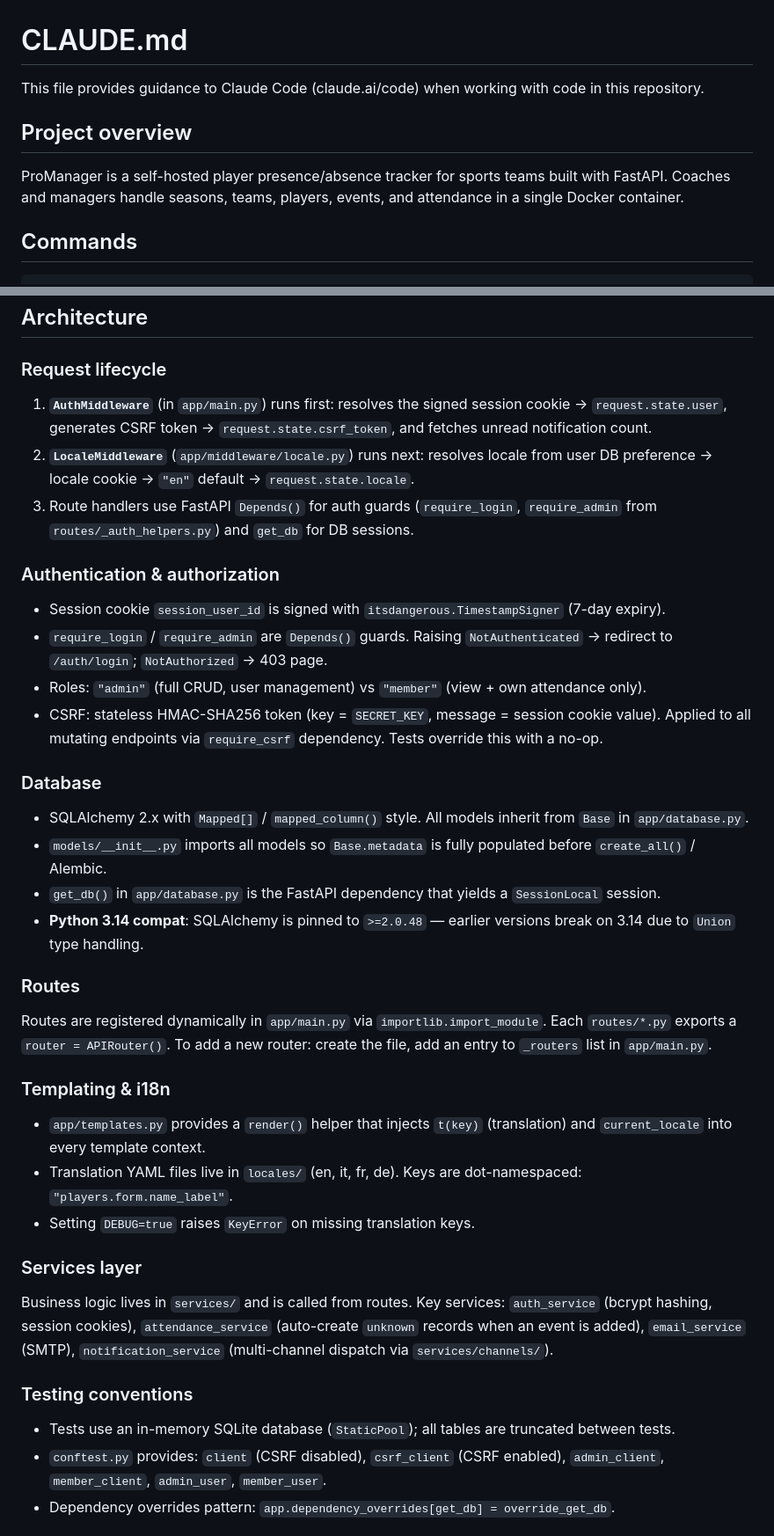
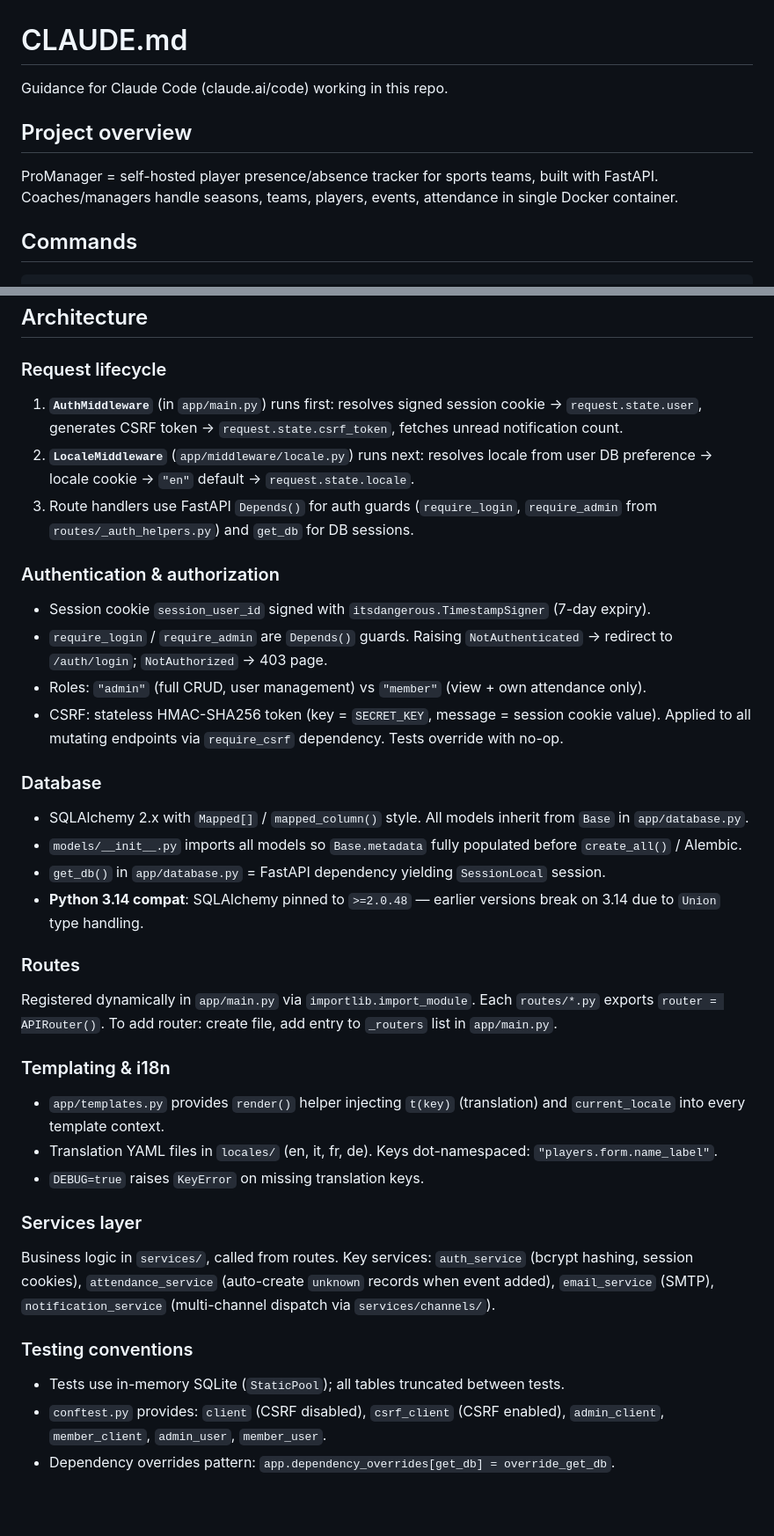
Before and after one commit to dennyschwender/promanager, a Markdown page: CLAUDE.md, 2 parts joined by grey strips. Shown at 88% size. Rendered like a GitHub page; blank space fills up the shorter version.

```diff
--- a/CLAUDE.md
+++ b/CLAUDE.md
@@ -1,10 +1,10 @@
 # CLAUDE.md
 
-This file provides guidance to Claude Code (claude.ai/code) when working with code in this repository.
+Guidance for Claude Code (claude.ai/code) working in this repo.
 
 ## Project overview
 
-ProManager is a self-hosted player presence/absence tracker for sports teams built with FastAPI. Coaches and managers handle seasons, teams, players, events, and attendance in a single Docker container.
+ProManager = self-hosted player presence/absence tracker for sports teams, built with FastAPI. Coaches/managers handle seasons, teams, players, events, attendance in single Docker container.
 
 ## Commands
 
@@ -35,41 +35,41 @@ docker compose up -d   # app at http://localhost:7000
 
 ### Request lifecycle
 
-1. **`AuthMiddleware`** (in `app/main.py`) runs first: resolves the signed session cookie → `request.state.user`, generates CSRF token → `request.state.csrf_token`, and fetches unread notification count.
+1. **`AuthMiddleware`** (in `app/main.py`) runs first: resolves signed session cookie → `request.state.user`, generates CSRF token → `request.state.csrf_token`, fetches unread notification count.
 2. **`LocaleMiddleware`** (`app/middleware/locale.py`) runs next: resolves locale from user DB preference → locale cookie → `"en"` default → `request.state.locale`.
 3. Route handlers use FastAPI `Depends()` for auth guards (`require_login`, `require_admin` from `routes/_auth_helpers.py`) and `get_db` for DB sessions.
 
 ### Authentication & authorization
 
-- Session cookie `session_user_id` is signed with `itsdangerous.TimestampSigner` (7-day expiry).
+- Session cookie `session_user_id` signed with `itsdangerous.TimestampSigner` (7-day expiry).
 - `require_login` / `require_admin` are `Depends()` guards. Raising `NotAuthenticated` → redirect to `/auth/login`; `NotAuthorized` → 403 page.
 - Roles: `"admin"` (full CRUD, user management) vs `"member"` (view + own attendance only).
-- CSRF: stateless HMAC-SHA256 token (key = `SECRET_KEY`, message = session cookie value). Applied to all mutating endpoints via `require_csrf` dependency. Tests override this with a no-op.
+- CSRF: stateless HMAC-SHA256 token (key = `SECRET_KEY`, message = session cookie value). Applied to all mutating endpoints via `require_csrf` dependency. Tests override with no-op.
 
 ### Database
 
 - SQLAlchemy 2.x with `Mapped[]` / `mapped_column()` style. All models inherit from `Base` in `app/database.py`.
-- `models/__init__.py` imports all models so `Base.metadata` is fully populated before `create_all()` / Alembic.
-- `get_db()` in `app/database.py` is the FastAPI dependency that yields a `SessionLocal` session.
-- **Python 3.14 compat**: SQLAlchemy is pinned to `>=2.0.48` — earlier versions break on 3.14 due to `Union` type handling.
+- `models/__init__.py` imports all models so `Base.metadata` fully populated before `create_all()` / Alembic.
+- `get_db()` in `app/database.py` = FastAPI dependency yielding `SessionLocal` session.
+- **Python 3.14 compat**: SQLAlchemy pinned to `>=2.0.48` — earlier versions break on 3.14 due to `Union` type handling.
 
 ### Routes
 
-Routes are registered dynamically in `app/main.py` via `importlib.import_module`. Each `routes/*.py` exports a `router = APIRouter()`. To add a new router: create the file, add an entry to `_routers` list in `app/main.py`.
+Registered dynamically in `app/main.py` via `importlib.import_module`. Each `routes/*.py` exports `router = APIRouter()`. To add router: create file, add entry to `_routers` list in `app/main.py`.
 
 ### Templating & i18n
 
-- `app/templates.py` provides a `render()` helper that injects `t(key)` (translation) and `current_locale` into every template context.
-- Translation YAML files live in `locales/` (en, it, fr, de). Keys are dot-namespaced: `"players.form.name_label"`.
-- Setting `DEBUG=true` raises `KeyError` on missing translation keys.
+- `app/templates.py` provides `render()` helper injecting `t(key)` (translation) and `current_locale` into every template context.
+- Translation YAML files in `locales/` (en, it, fr, de). Keys dot-namespaced: `"players.form.name_label"`.
+- `DEBUG=true` raises `KeyError` on missing translation keys.
 
 ### Services layer
 
-Business logic lives in `services/` and is called from routes. Key services: `auth_service` (bcrypt hashing, session cookies), `attendance_service` (auto-create `unknown` records when an event is added), `email_service` (SMTP), `notification_service` (multi-channel dispatch via `services/channels/`).
+Business logic in `services/`, called from routes. Key services: `auth_service` (bcrypt hashing, session cookies), `attendance_service` (auto-create `unknown` records when event added), `email_service` (SMTP), `notification_service` (multi-channel dispatch via `services/channels/`).
 
 ### Testing conventions
 
-- Tests use an in-memory SQLite database (`StaticPool`); all tables are truncated between tests.
+- Tests use in-memory SQLite (`StaticPool`); all tables truncated between tests.
 - `conftest.py` provides: `client` (CSRF disabled), `csrf_client` (CSRF enabled), `admin_client`, `member_client`, `admin_user`, `member_user`.
 - Dependency overrides pattern: `app.dependency_overrides[get_db] = override_get_db`.
 
```
Also changed, not shown: other parts of CLAUDE.md (+8 -8 lines), 2 other files.
